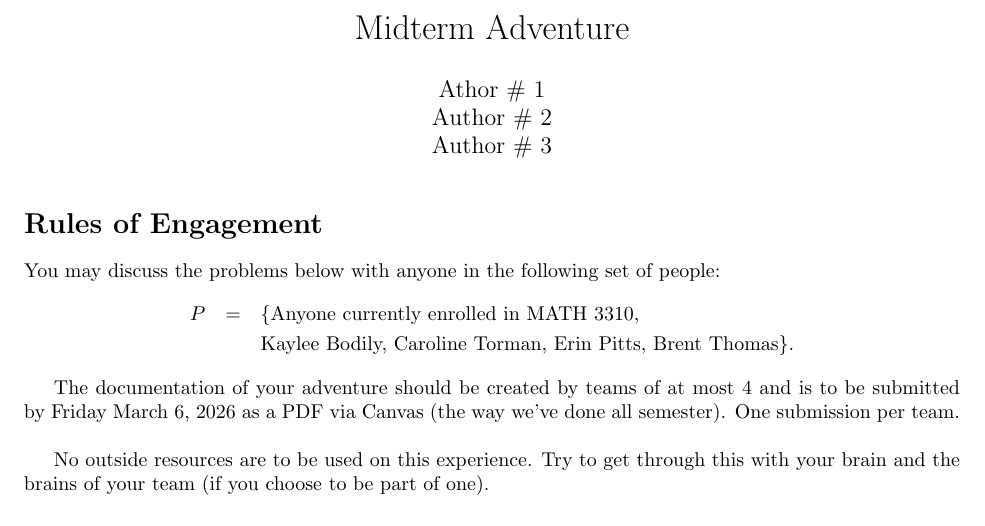
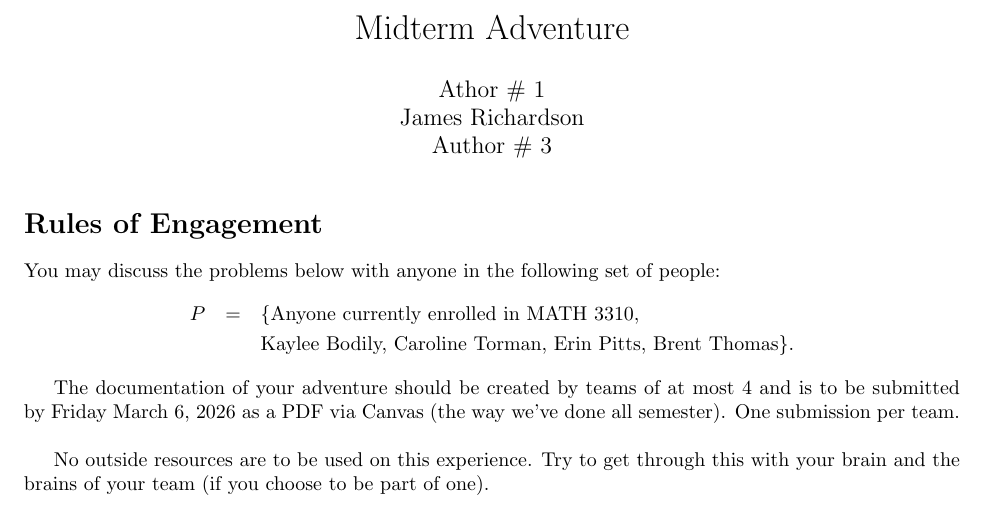
Before and after one commit to aray03/adv1, a LaTeX problem sheet (adv1.tex): part of page 1 of 5, cut so that both start at the same text. Compiled offline with pdfLaTeX.

Commit message:
Added name :)

```diff
--- a/adv1.tex
+++ b/adv1.tex
@@ -27,7 +27,7 @@
 
 \title{Midterm Adventure}
 \author{Athor \# 1 \\
-Author \# 2 \\
+James Richardson \\
 Author \# 3 }
 \date{}
 
```
